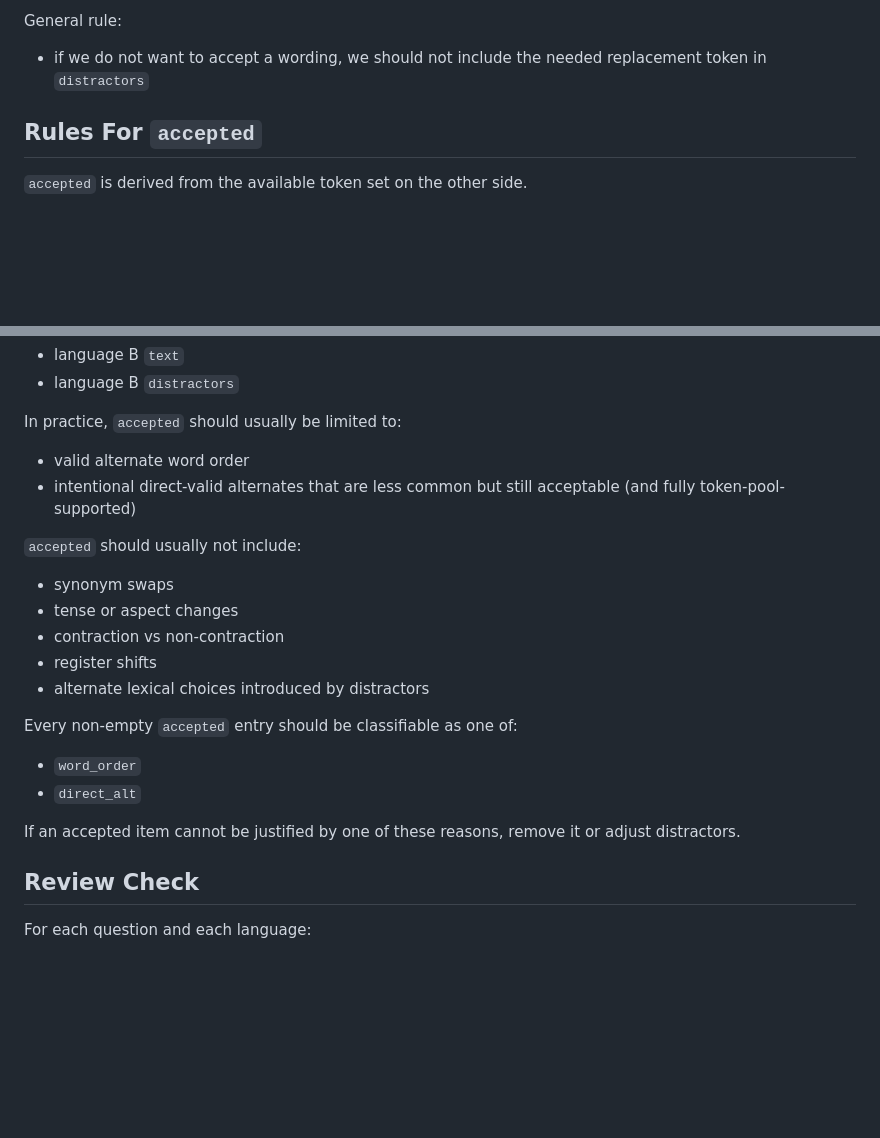
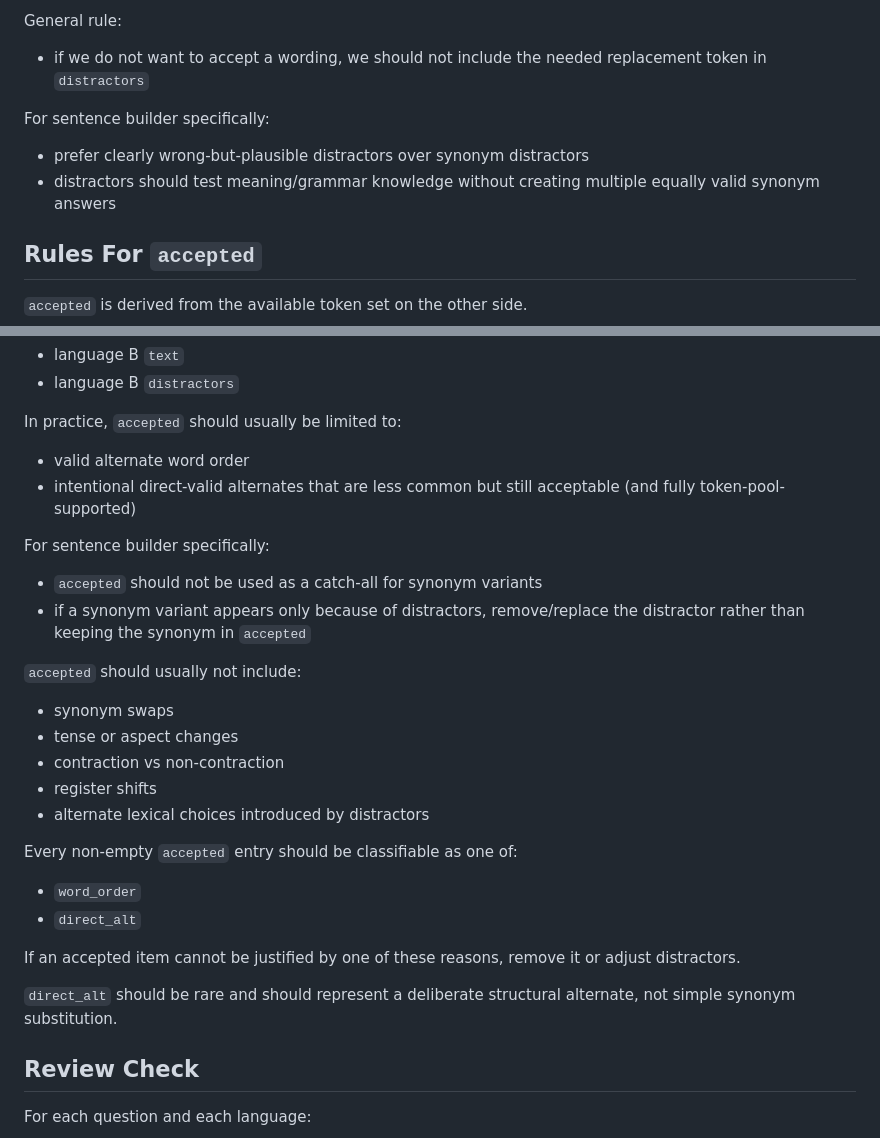
Before and after one commit to MrAldrin/language_app, a Markdown page: docs/sentence_builder_rules.md, 2 parts joined by grey strips. Drawn GitHub-style; blank space fills up the shorter version.

Commit message:
starting to go over files

```diff
--- a/docs/sentence_builder_rules.md
+++ b/docs/sentence_builder_rules.md
@@ -64,6 +64,11 @@ General rule:
 
 - if we do not want to accept a wording, we should not include the needed replacement token in `distractors`
 
+For sentence builder specifically:
+
+- prefer clearly wrong-but-plausible distractors over synonym distractors
+- distractors should test meaning/grammar knowledge without creating multiple equally valid synonym answers
+
 ## Rules For `accepted`
 
 `accepted` is derived from the available token set on the other side.
@@ -77,6 +82,11 @@ In practice, `accepted` should usually be limited to:
 
 - valid alternate word order
 - intentional direct-valid alternates that are less common but still acceptable (and fully token-pool-supported)
+
+For sentence builder specifically:
+
+- `accepted` should not be used as a catch-all for synonym variants
+- if a synonym variant appears only because of distractors, remove/replace the distractor rather than keeping the synonym in `accepted`
 
 `accepted` should usually not include:
 
@@ -92,6 +102,8 @@ Every non-empty `accepted` entry should be classifiable as one of:
 - `direct_alt`
 
 If an accepted item cannot be justified by one of these reasons, remove it or adjust distractors.
+
+`direct_alt` should be rare and should represent a deliberate structural alternate, not simple synonym substitution.
 
 
 ## Review Check
```
Also changed, not shown: plans/reports/sentence_builder_manual_review_log.md (added, +122 -0 lines), plans/sentence_builder_execution_checklist.md (+2 -0 lines).
